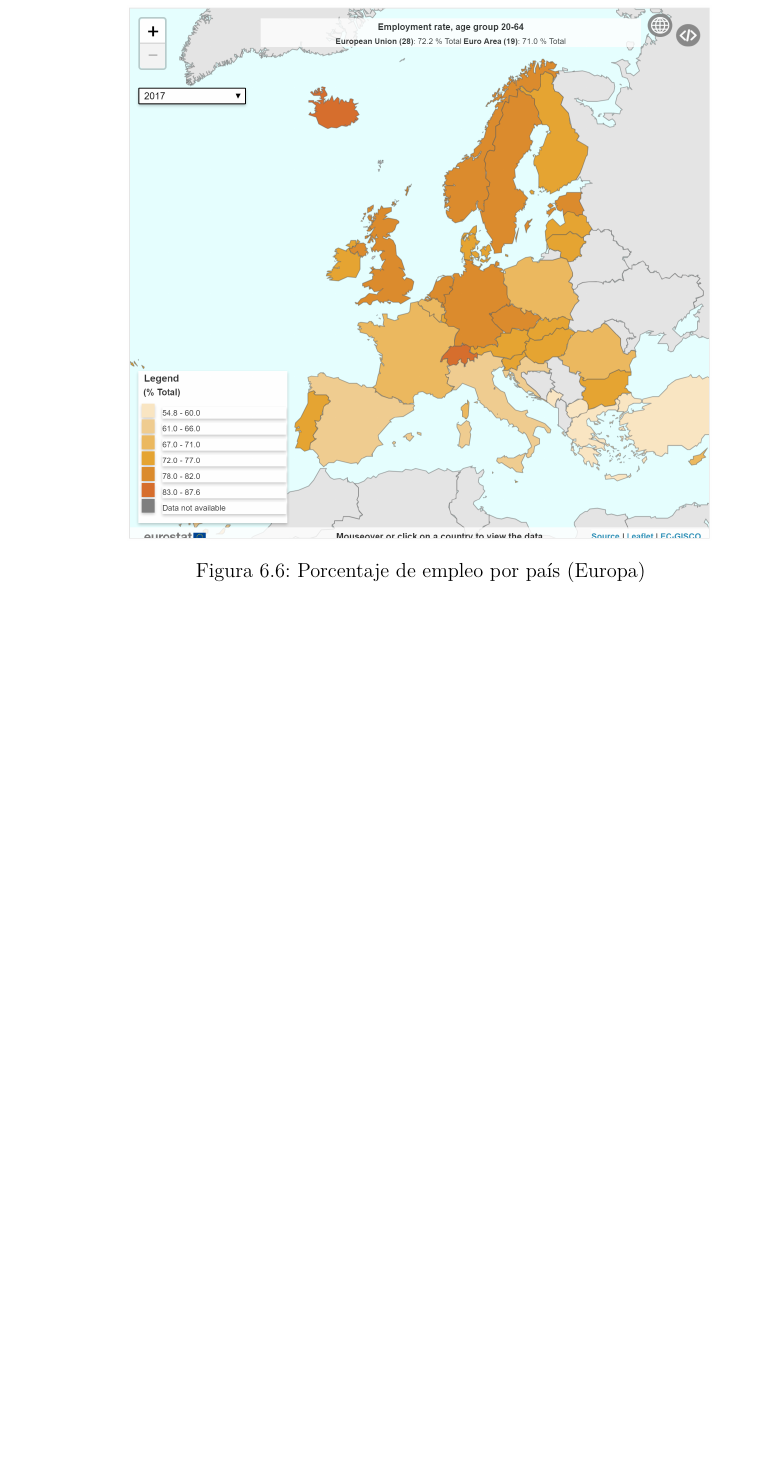
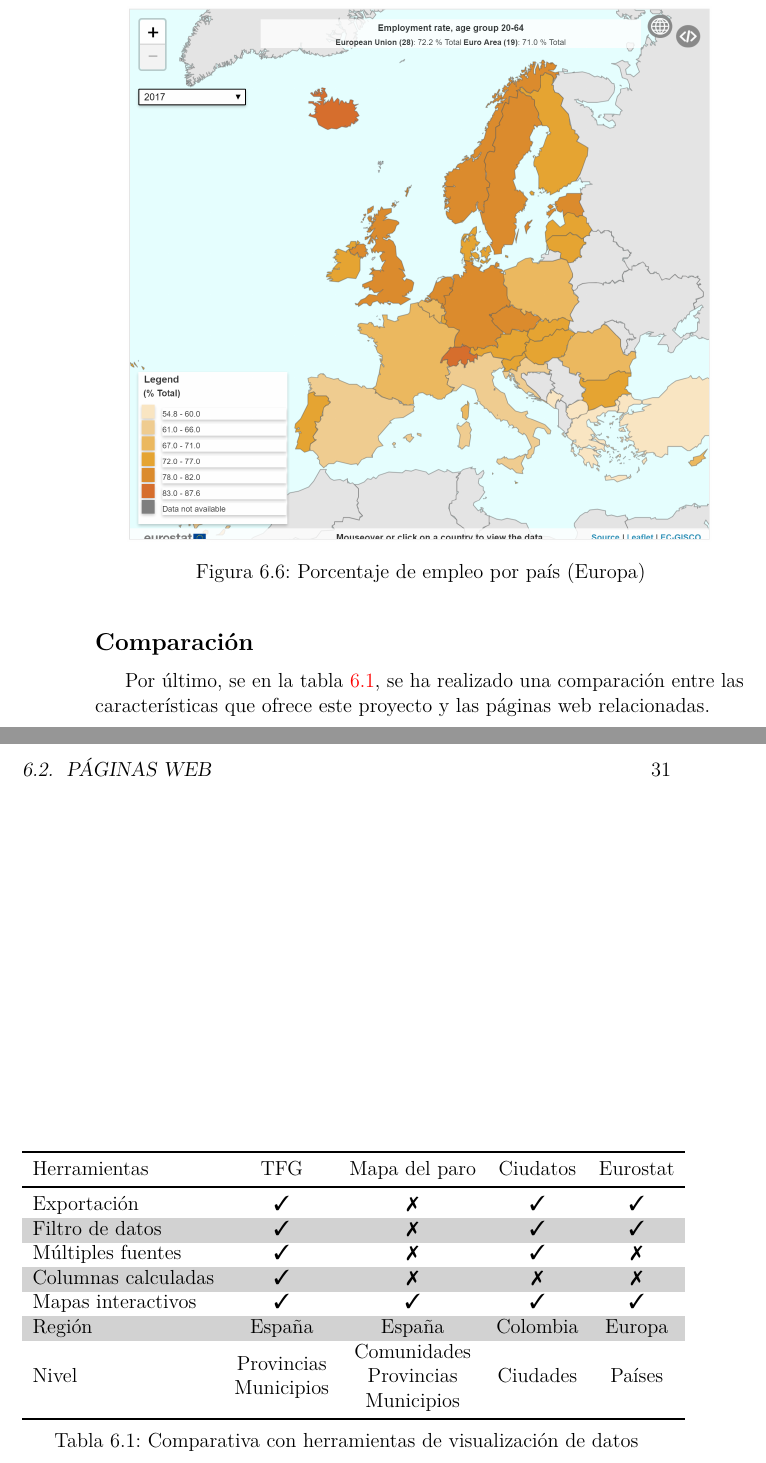
Before and after one commit to dbo1001/TFG-Datos-publicos, a LaTeX book (docs/latex/memoria.tex, which reads docs/latex/tex/6_Trabajos_relacionados.tex): part of page 42 of 48 before the commit and two parts of pages 42 and 43 of 50 after it, the two joined at a grey line, cut so that both start at the same text, the shorter picture padded with empty space. Compiled offline with pdfLaTeX.

Commit message:
Comparación entre webs relacionadas
#32

```diff
--- a/docs/latex/memoria.tex
+++ b/docs/latex/memoria.tex
@@ -9,11 +9,17 @@
 \usepackage{microtype}
 \usepackage{placeins}
 \usepackage{eurosym}
+\usepackage{makecell}
+\usepackage{amssymb}
+\usepackage{pifont}
 
 \RequirePackage{booktabs}
 \RequirePackage[table]{xcolor}
 \RequirePackage{xtab}
 \RequirePackage{multirow}
+
+\newcommand{\cmark}{\ding{51}}%
+\newcommand{\xmark}{\ding{55}}%
 
 % Links
 \usepackage[colorlinks]{hyperref}
--- a/docs/latex/tex/6_Trabajos_relacionados.tex
+++ b/docs/latex/tex/6_Trabajos_relacionados.tex
@@ -45,3 +45,19 @@ En esta representación se muestra en el mapa los porcentajes de empleo en cada
 Estos datos se escapan del alcance al que se quería llegar en este trabajo, pero podría considerarse para integrarlos en algún proyecto futuro.
 
 \imagen{relacionados/eurostat}{Porcentaje de empleo por país (Europa)}
+
+\subsection{Comparación}
+
+Por último, se en la tabla \ref{tabla:comparacionwebs}, se ha realizado una comparación entre las características que ofrece este proyecto y las páginas web relacionadas.
+
+\tablaSmall{Comparativa con herramientas de visualización de datos}{l c c c c}{comparacionwebs}
+{ \multicolumn{1}{l}{Herramientas} & TFG & Mapa del paro & Ciudatos & Eurostat \\}{
+	Exportación & \cmark & \xmark & \cmark & \cmark \\
+	Filtro de datos & \cmark & \xmark & \cmark & \cmark \\
+	Múltiples fuentes & \cmark & \xmark & \cmark & \xmark \\
+	Columnas calculadas & \cmark & \xmark & \xmark & \xmark \\
+	Mapas interactivos & \cmark & \cmark & \cmark & \cmark \\
+	Región & España & España & Colombia & Europa \\
+	Nivel & \makecell{Provincias\\Municipios} & \makecell{Comunidades\\Provincias\\Municipios} & \makecell{Ciudades} & Países \\
+
+}
```
